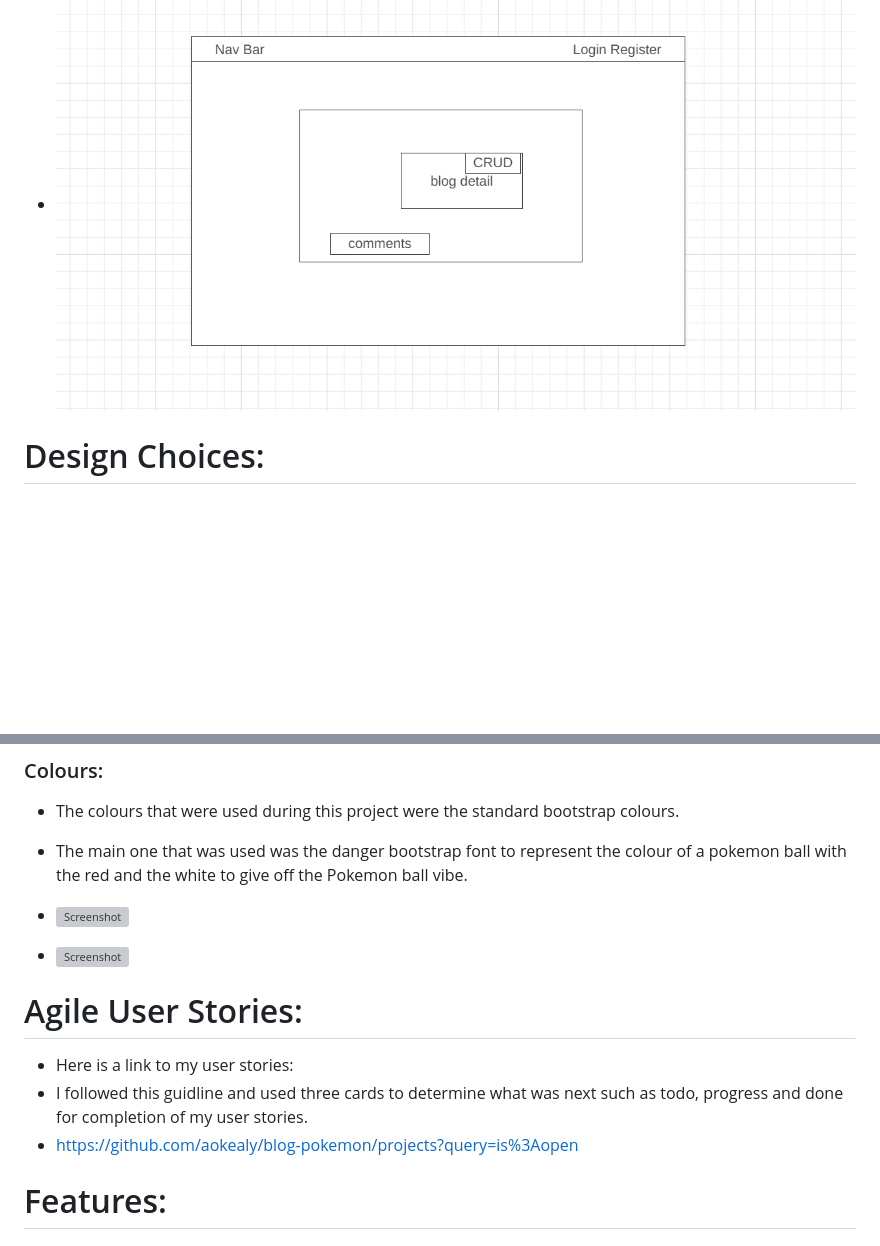
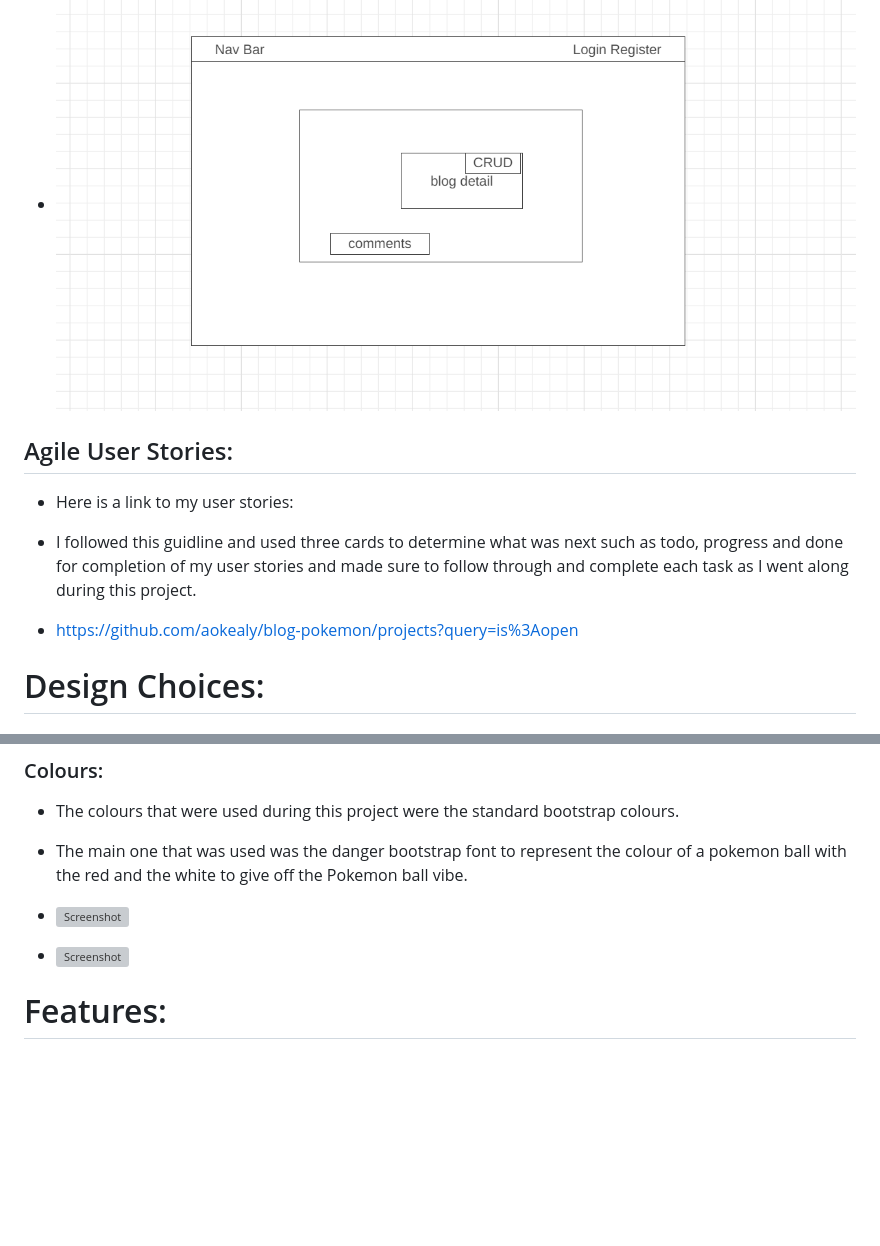
Before and after one commit to aokealy/blog-pokemon, a Markdown page: README.md, 2 parts joined by grey strips. Drawn GitHub-style; blank space fills up the shorter version; grey boxes are pictures that could not be loaded.

```diff
--- a/README.md
+++ b/README.md
@@ -21,6 +28,16 @@ I have always been passionate about Pokemon so I wanted to create a simple pokem
 - View the blog where I the text is centered and easily readable alongside adding a comment section underneath where you can view if anyone has made a comment or not and also have CRUD function buttons for your own personal blog post.
 - ![Screenshot](/media/wireframe-blog-detail.PNG)
 
+## Agile User Stories:
+- Here is a link to my user stories:
+- I followed this guidline and used three cards to determine what was next such as todo, progress and done for completion of my user stories and made sure to follow through and complete each task as I went along during this project.
+
+- https://github.com/aokealy/blog-pokemon/projects?query=is%3Aopen
+
+
+
+
+
 # Design Choices:
 ## Typography:
 ### Font:
@@ -33,11 +50,6 @@ I have always been passionate about Pokemon so I wanted to create a simple pokem
 - ![Screenshot](/media/pokemon-ball.png)
 
 - ![Screenshot](/media/bootstrap-colours.PNG)
-
-# Agile User Stories:
-- Here is a link to my user stories:
-- I followed this guidline and used three cards to determine what was next such as todo, progress and done for completion of my user stories.
-- https://github.com/aokealy/blog-pokemon/projects?query=is%3Aopen
 
 # Features:
 ## Existing Features:
```
Also changed, not shown: other parts of README.md (+26 -3 lines), media/chrome-test.PNG (added), media/firefox-test.PNG (added), media/microsoft-edge-test.PNG (added), media/mockup-image.png (added).
